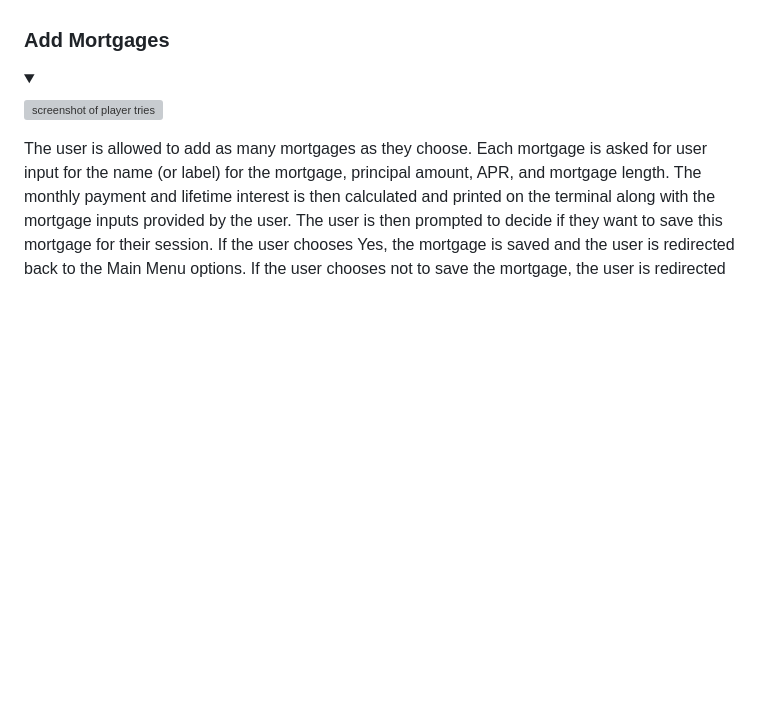
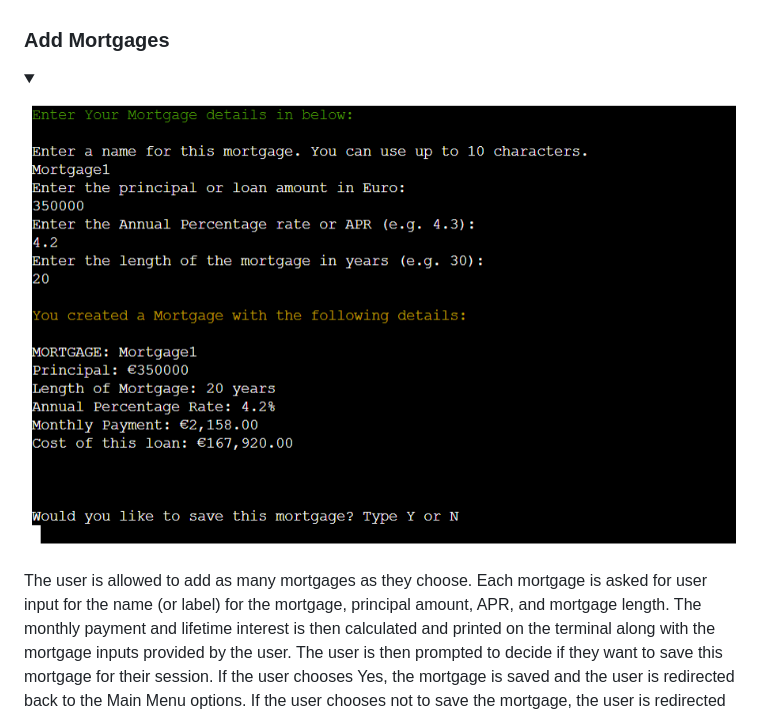
Before and after one commit to hysinh/mortgage-calculator, a Markdown page: README.md, the part around the change. Rendered like a GitHub page; folded sections open; blank space fills up the shorter version; grey boxes are pictures that could not be loaded.

Commit message:
Adds screenshot to Add mortgage section in readme.md

```diff
--- a/README.md
+++ b/README.md
@@ -99,7 +99,7 @@ When user input is required, input is validated to ensure that the input is with
 <details>
 <summary></summary>
 
-![screenshot of player tries](docs/documentation/Screenshot_features_playerTries.png)
+![screenshot of player tries](docs/documentation/screenshot_add_mortgage.png)
 </details>
 The user is allowed to add as many mortgages as they choose. Each mortgage is asked for user input for the name (or label) for the mortgage, principal amount, APR, and mortgage length. The monthly payment and lifetime interest is then calculated and printed on the terminal along with the mortgage inputs provided by the user. The user is then prompted to decide if they want to save this mortgage for their session. If the user chooses Yes, the mortgage is saved and the user is redirected back to the Main Menu options. If the user chooses not to save the mortgage, the user is redirected back to the Main Menu.
 
```
